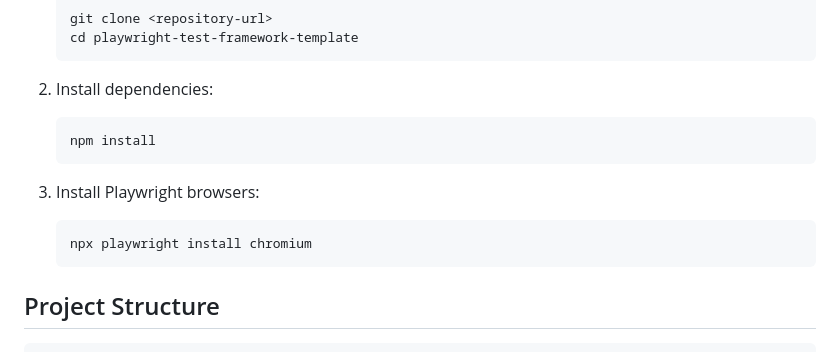
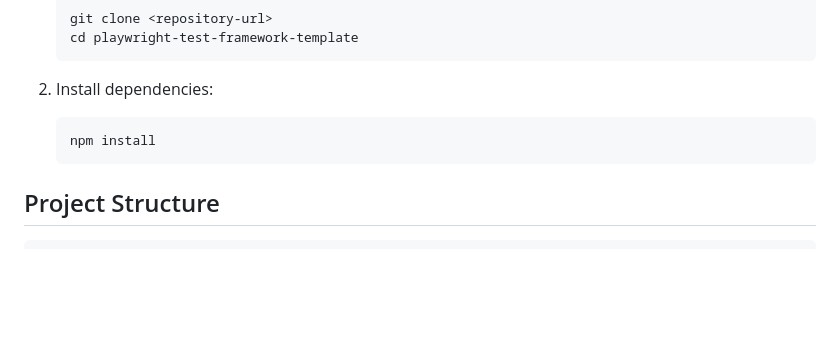
Before and after one commit to arvinsulimto/playwright-test-framework-template, a Markdown page: README.md, the part around one of its changes. GitHub-like rendering; blank space fills up the shorter version.

````diff
--- a/README.md
+++ b/README.md
@@ -29,11 +29,6 @@ A modern test automation framework built with Playwright and Cucumber.js for web
 2. Install dependencies:
    ```bash
    npm install
-   ```
-
-3. Install Playwright browsers:
-   ```bash
-   npx playwright install chromium
    ```
 
 ## Project Structure
````
Also changed, not shown: other parts of README.md (+1 -41 lines).
